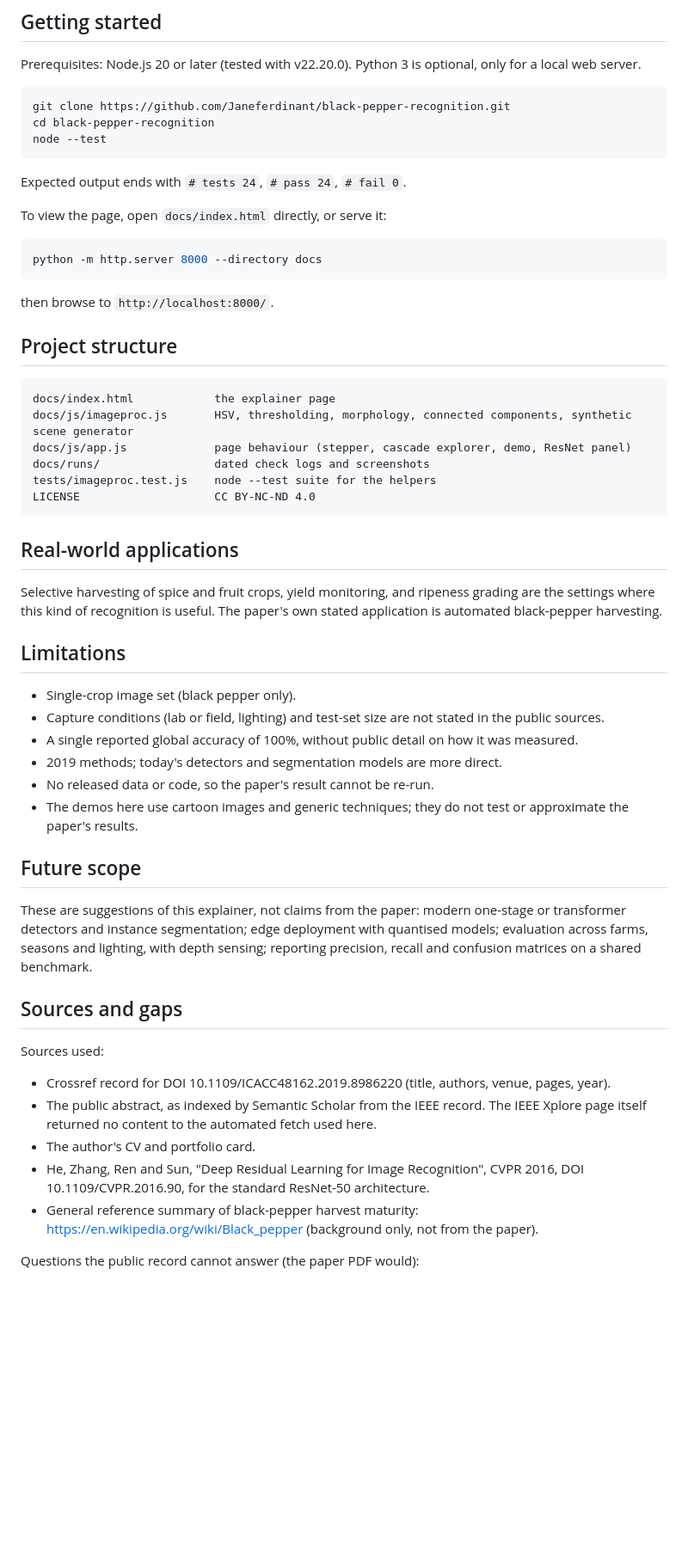
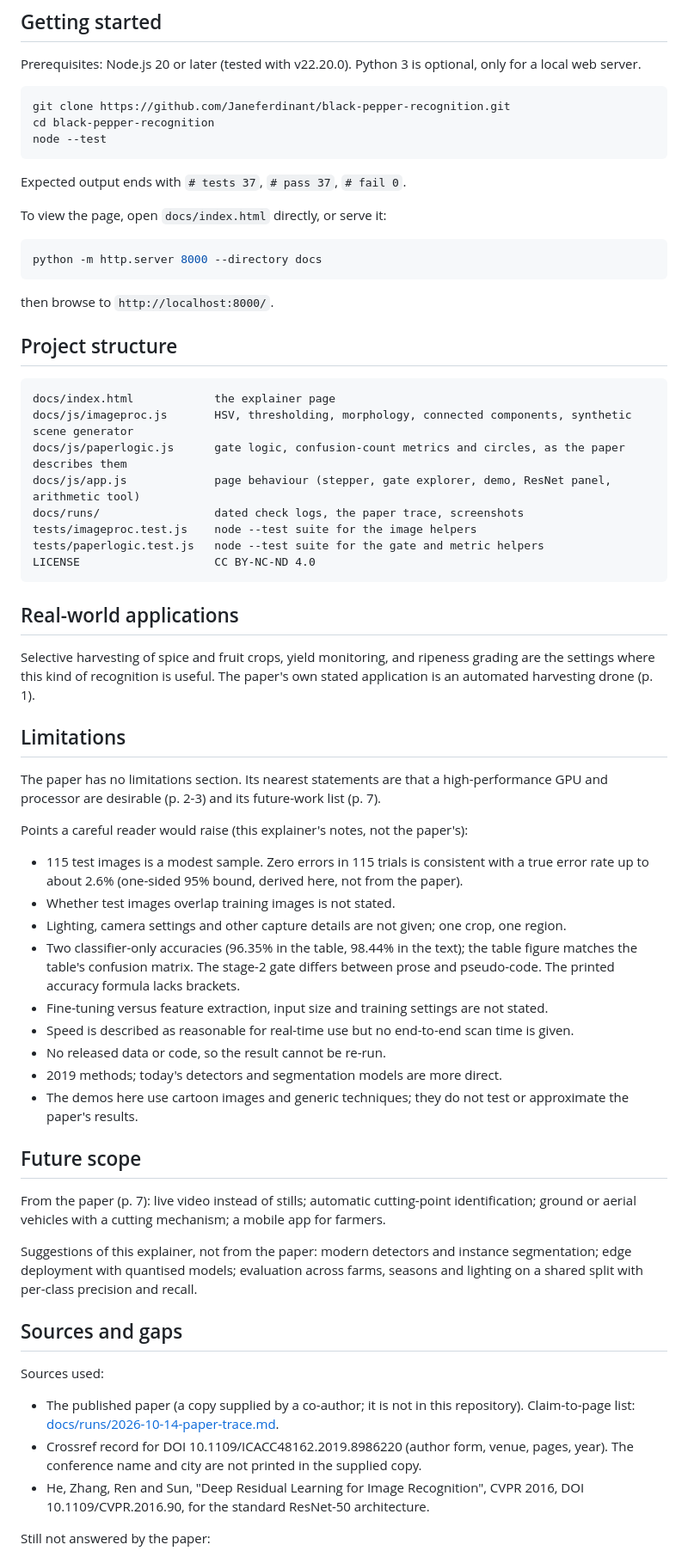
Before and after one commit to Janeferdinant/black-pepper-recognition, a Markdown page: README.md, the part around one of its changes. Shown at 86% size. GitHub-like rendering; blank space fills up the shorter version.

````diff
--- a/README.md
+++ b/README.md
@@ -78,7 +84,7 @@ cd black-pepper-recognition
 node --test
 ```
 
-Expected output ends with `# tests 24`, `# pass 24`, `# fail 0`.
+Expected output ends with `# tests 37`, `# pass 37`, `# fail 0`.
 
 To view the page, open `docs/index.html` directly, or serve it:
 
@@ -93,38 +99,47 @@ then browse to `http://localhost:8000/`.
 ```
 docs/index.html            the explainer page
 docs/js/imageproc.js       HSV, thresholding, morphology, connected components, synthetic scene generator
-docs/js/app.js             page behaviour (stepper, cascade explorer, demo, ResNet panel)
-docs/runs/                 dated check logs and screenshots
-tests/imageproc.test.js    node --test suite for the helpers
+docs/js/paperlogic.js      gate logic, confusion-count metrics and circles, as the paper describes them
+docs/js/app.js             page behaviour (stepper, gate explorer, demo, ResNet panel, arithmetic tool)
+docs/runs/                 dated check logs, the paper trace, screenshots
+tests/imageproc.test.js    node --test suite for the image helpers
+tests/paperlogic.test.js   node --test suite for the gate and metric helpers
 LICENSE                    CC BY-NC-ND 4.0
 ```
 
 ## Real-world applications
 
-Selective harvesting of spice and fruit crops, yield monitoring, and ripeness grading are the settings where this kind of recognition is useful. The paper's own stated application is automated black-pepper harvesting.
+Selective harvesting of spice and fruit crops, yield monitoring, and ripeness grading are the settings where this kind of recognition is useful. The paper's own stated application is an automated harvesting drone (p. 1).
 
 ## Limitations
 
-- Single-crop image set (black pepper only).
-- Capture conditions (lab or field, lighting) and test-set size are not stated in the public sources.
-- A single reported global accuracy of 100%, without public detail on how it was measured.
+The paper has no limitations section. Its nearest statements are that a high-performance GPU and processor are desirable (p. 2-3) and its future-work list (p. 7).
+
+Points a careful reader would raise (this explainer's notes, not the paper's):
+
+- 115 test images is a modest sample. Zero errors in 115 trials is consistent with a true error rate up to about 2.6% (one-sided 95% bound, derived here, not from the paper).
+- Whether test images overlap training images is not stated.
+- Lighting, camera settings and other capture details are not given; one crop, one region.
+- Two classifier-only accuracies (96.35% in the table, 98.44% in the text); the table figure matches the table's confusion matrix. The stage-2 gate differs between prose and pseudo-code. The printed accuracy formula lacks brackets.
+- Fine-tuning versus feature extraction, input size and training settings are not stated.
+- Speed is described as reasonable for real-time use but no end-to-end scan time is given.
+- No released data or code, so the result cannot be re-run.
 - 2019 methods; today's detectors and segmentation models are more direct.
-- No released data or code, so the paper's result cannot be re-run.
 - The demos here use cartoon images and generic techniques; they do not test or approximate the paper's results.
 
 ## Future scope
 
-These are suggestions of this explainer, not claims from the paper: modern one-stage or transformer detectors and instance segmentation; edge deployment with quantised models; evaluation across farms, seasons and lighting, with depth sensing; reporting precision, recall and confusion matrices on a shared benchmark.
+From the paper (p. 7): live video instead of stills; automatic cutting-point identification; ground or aerial vehicles with a cutting mechanism; a mobile app for farmers.
+
+Suggestions of this explainer, not from the paper: modern detectors and instance segmentation; edge deployment with quantised models; evaluation across farms, seasons and lighting on a shared split with per-class precision and recall.
 
 ## Sources and gaps
 
 Sources used:
 
-- Crossref record for DOI 10.1109/ICACC48162.2019.8986220 (title, authors, venue, pages, year).
-- The public abstract, as indexed by Semantic Scholar from the IEEE record. The IEEE Xplore page itself returned no content to the automated fetch used here.
-- The author's CV and portfolio card.
+- The published paper (a copy supplied by a co-author; it is not in this repository). Claim-to-page list: [docs/runs/2026-10-14-paper-trace.md](docs/runs/2026-10-14-paper-trace.md).
+- Crossref record for DOI 10.1109/ICACC48162.2019.8986220 (author form, venue, pages, year). The conference name and city are not printed in the supplied copy.
 - He, Zhang, Ren and Sun, "Deep Residual Learning for Image Recognition", CVPR 2016, DOI 10.1109/CVPR.2016.90, for the standard ResNet-50 architecture.
-- General reference summary of black-pepper harvest maturity: https://en.wikipedia.org/wiki/Black_pepper (background only, not from the paper).
 
-Questions the public record cannot answer (the paper PDF would):
+Still not answered by the paper:
 
````
Also changed, not shown: other parts of README.md (+43 -36 lines), docs/runs/2026-10-14-checks.md (+41 -30 lines), docs/runs/2026-10-14-paper-trace.md (added, +78 -0 lines), docs/runs/2026-10-14-demo-390.png, docs/runs/2026-10-14-page-1280.png.
